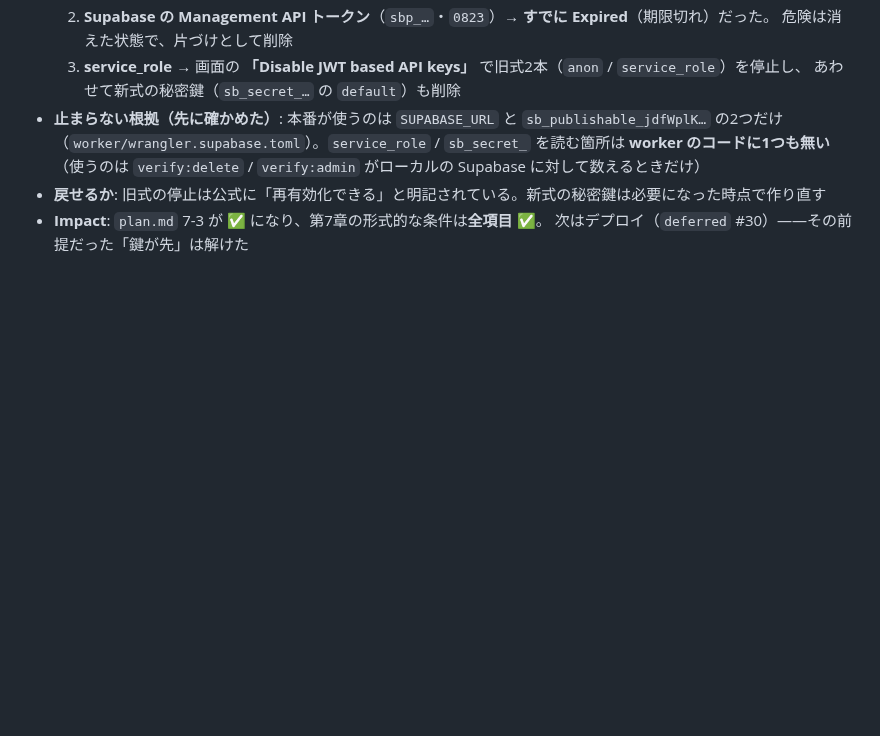
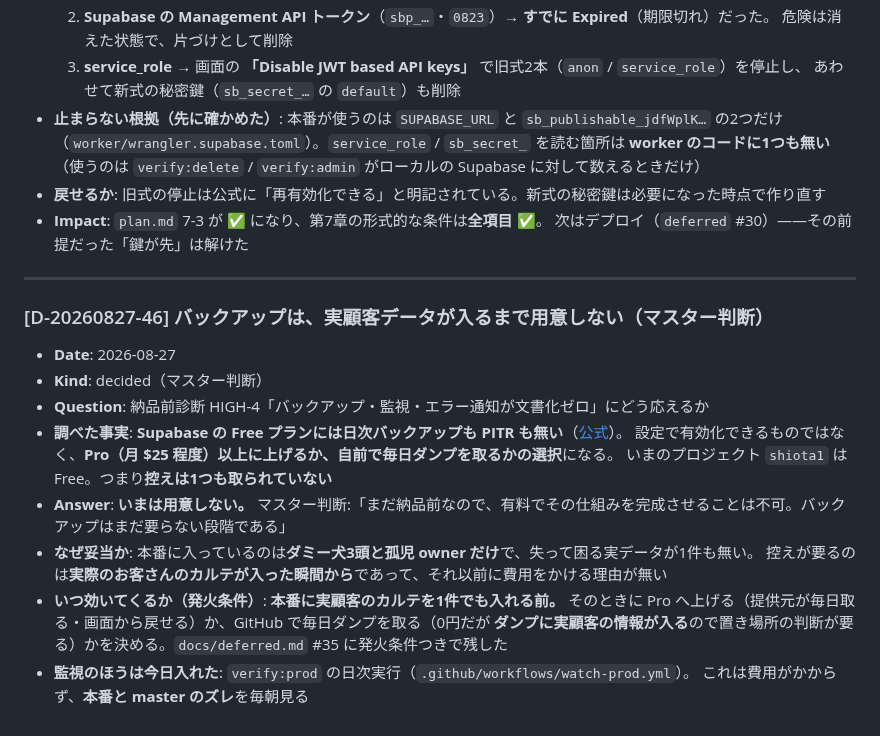
Before and after one commit to rahiseko-alt/siota-1, a Markdown page: docs/decisions.md, the part around the change. Rendered like a GitHub page; blank space fills up the shorter version.

Commit message:
バックアップは実顧客データが入るまで用意しない（D-20260827-46・マスター判断）
診断 HIGH-4 に応えるため調べたところ、**設定の話ではなく費用の話**だった。
Supabase の Free プランには日次バックアップも PITR も無く（公式）、
有効化する設定が存在しない。Pro（月 $25 程度）に上げるか、自前で毎日
ダンプを取るかの選択になる。

マスター判断:「まだ納品前なので、有料でその仕組みを完成させることは不可。
バックアップはまだ要らない段階である」——**妥当**。本番に在るのはダミー犬3頭と
孤児 owner だけで、失って困る実データが1件も無い。控えが要るのは
**実際のお客さんのカルテが入った瞬間から**。

発火条件つきで deferred #35 に残した。そのとき Pro へ上げるか、GitHub で
毎日ダンプを取るか（0円だが**ダンプに実顧客の情報が入る**ので置き場所の判断が要る）
を決める。

監視のほう（verify:prod の日次実行）は費用がかからないので今日入れてある。

npm run check EXIT 0。

Co-Authored-By: Claude Opus 5 <noreply@anthropic.com>
Claude-Session: https://claude.ai/code/session_01TTjgdWKRR1EkCz2n8qiVpD

```diff
--- a/docs/decisions.md
+++ b/docs/decisions.md
@@ -531,3 +531,22 @@
 - **戻せるか**: 旧式の停止は公式に「再有効化できる」と明記されている。新式の秘密鍵は必要になった時点で作り直す
 - **Impact**: `plan.md` 7-3 が ✅ になり、第7章の形式的な条件は**全項目 ✅**。
   次はデプロイ（`deferred` #30）——その前提だった「鍵が先」は解けた
+
+---
+
+### [D-20260827-46] バックアップは、実顧客データが入るまで用意しない（マスター判断）
+
+- **Date**: 2026-08-27
+- **Kind**: decided（マスター判断）
+- **Question**: 納品前診断 HIGH-4「バックアップ・監視・エラー通知が文書化ゼロ」にどう応えるか
+- **調べた事実**: **Supabase の Free プランには日次バックアップも PITR も無い**（[公式](https://supabase.com/docs/guides/platform/backups)）。
+  設定で有効化できるものではなく、**Pro（月 $25 程度）以上に上げるか、自前で毎日ダンプを取るかの選択**になる。
+  いまのプロジェクト `shiota1` は Free。つまり**控えは1つも取られていない**
+- **Answer**: **いまは用意しない。** マスター判断:「まだ納品前なので、有料でその仕組みを完成させることは不可。バックアップはまだ要らない段階である」
+- **なぜ妥当か**: 本番に入っているのは**ダミー犬3頭と孤児 owner だけ**で、失って困る実データが1件も無い。
+  控えが要るのは**実際のお客さんのカルテが入った瞬間から**であって、それ以前に費用をかける理由が無い
+- **いつ効いてくるか（発火条件）**: **本番に実顧客のカルテを1件でも入れる前。**
+  そのときに Pro へ上げる（提供元が毎日取る・画面から戻せる）か、GitHub で毎日ダンプを取る（0円だが
+  **ダンプに実顧客の情報が入る**ので置き場所の判断が要る）かを決める。`docs/deferred.md` #35 に発火条件つきで残した
+- **監視のほうは今日入れた**: `verify:prod` の日次実行（`.github/workflows/watch-prod.yml`）。
+  これは費用がかからず、**本番と master のズレ**を毎朝見る
```
Also changed, not shown: docs/deferred.md (+1 -0 lines), docs/ops/delivery-plan.md (+1 -1 lines).
